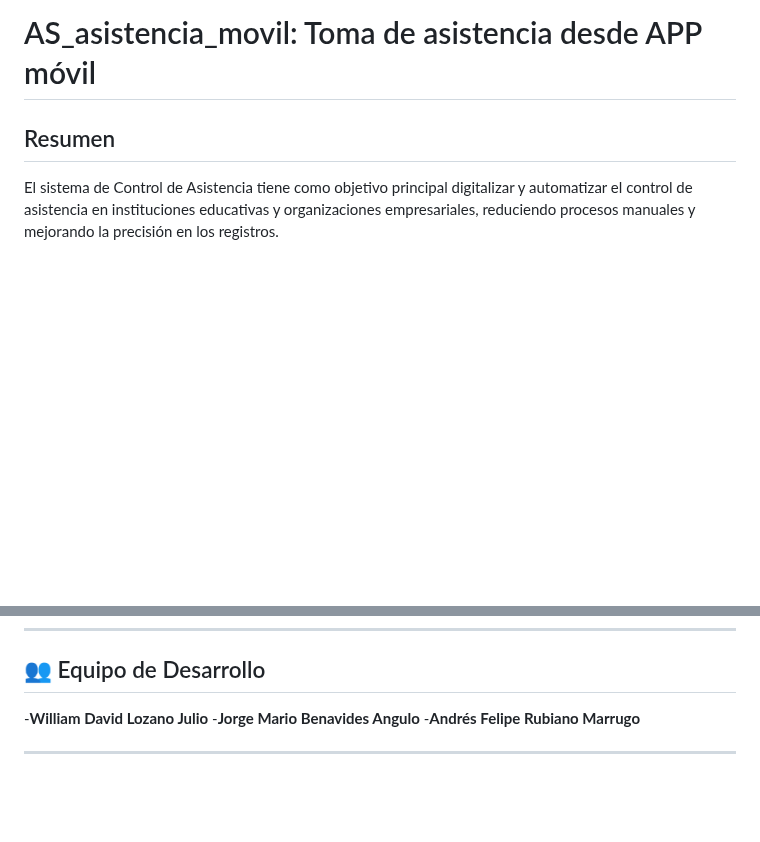
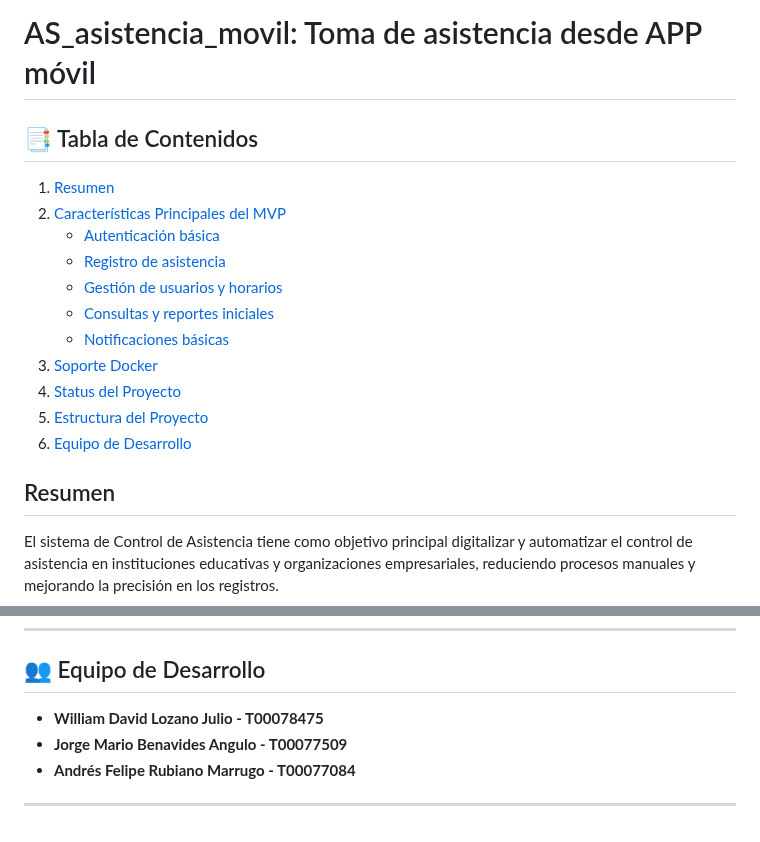
Before and after one commit to ISCOUTB/AS_asistencia_movil, a Markdown page: README.md, 2 parts joined by grey strips. Drawn GitHub-style; blank space fills up the shorter version.

Commit message:
Update README with table of contents and team details

```diff
--- a/README.md
+++ b/README.md
@@ -1,4 +1,17 @@
 # AS_asistencia_movil: Toma de asistencia desde APP móvil
+
+## 📑 Tabla de Contenidos
+1. [Resumen](#resumen)
+2. [Características Principales del MVP](#-características-principales-del-mvp)
+   - [Autenticación básica](#-autenticación-básica)
+   - [Registro de asistencia](#-registro-de-asistencia)
+   - [Gestión de usuarios y horarios](#-gestión-de-usuarios-y-horarios)
+   - [Consultas y reportes iniciales](#-consultas-y-reportes-iniciales)
+   - [Notificaciones básicas](#-notificaciones-básicas)
+3. [Soporte Docker](#-soporte-docker)
+4. [Status del Proyecto](#-status-del-proyecto)
+5. [Estructura del Proyecto](#-estructura-del-proyecto)
+6. [Equipo de Desarrollo](#-equipo-de-desarrollo)
 
 ## Resumen
 
@@ -103,8 +116,8 @@ AS_ASISTENCIA_MOVIL
 
 ## 👥 Equipo de Desarrollo
 
--**William David Lozano Julio**
--**Jorge Mario Benavides Angulo**
--**Andrés Felipe Rubiano Marrugo**
+- **William David Lozano Julio - T00078475**
+- **Jorge Mario Benavides Angulo - T00077509**
+- **Andrés Felipe Rubiano Marrugo - T00077084**
 
 ---
```
